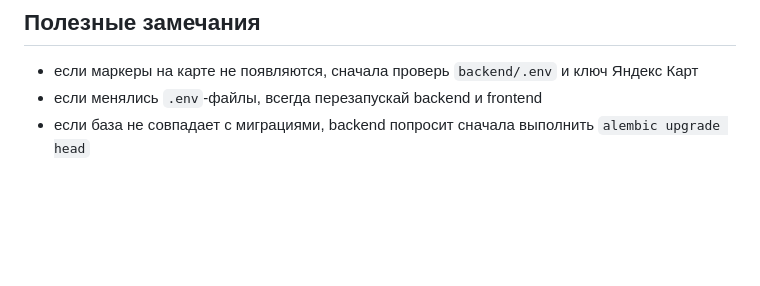
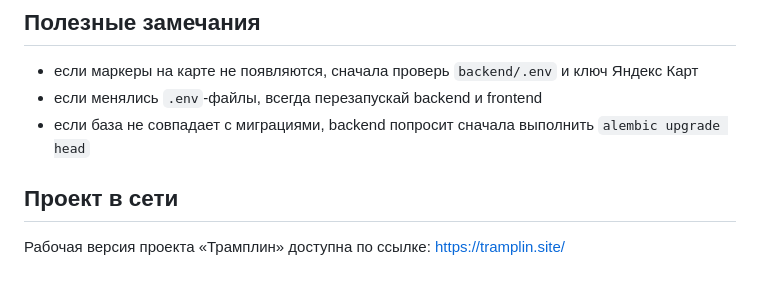
Before and after one commit to NerdySnake6/if-else-hackathon-2026, a Markdown page: README.md, the part around the change. Rendered like a GitHub page; blank space fills up the shorter version.

Commit message:
docs: добавил ссылку на проект

```diff
--- a/README.md
+++ b/README.md
@@ -286,3 +286,7 @@ CI проверяет:
 - если маркеры на карте не появляются, сначала проверь `backend/.env` и ключ Яндекс Карт
 - если менялись `.env`-файлы, всегда перезапускай backend и frontend
 - если база не совпадает с миграциями, backend попросит сначала выполнить `alembic upgrade head`
+
+## Проект в сети
+
+Рабочая версия проекта «Трамплин» доступна по ссылке: [https://tramplin.site/](https://tramplin.site/)
```
